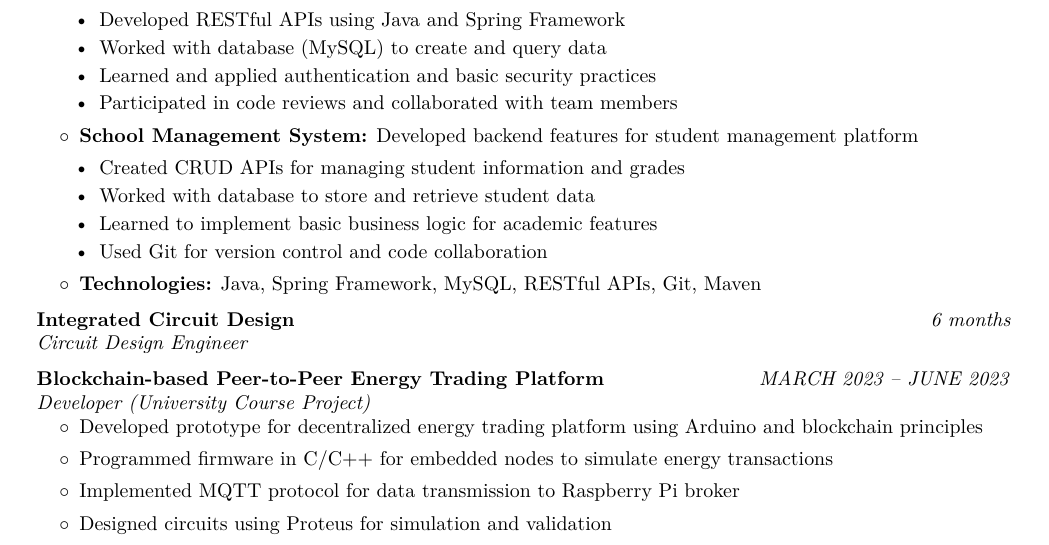
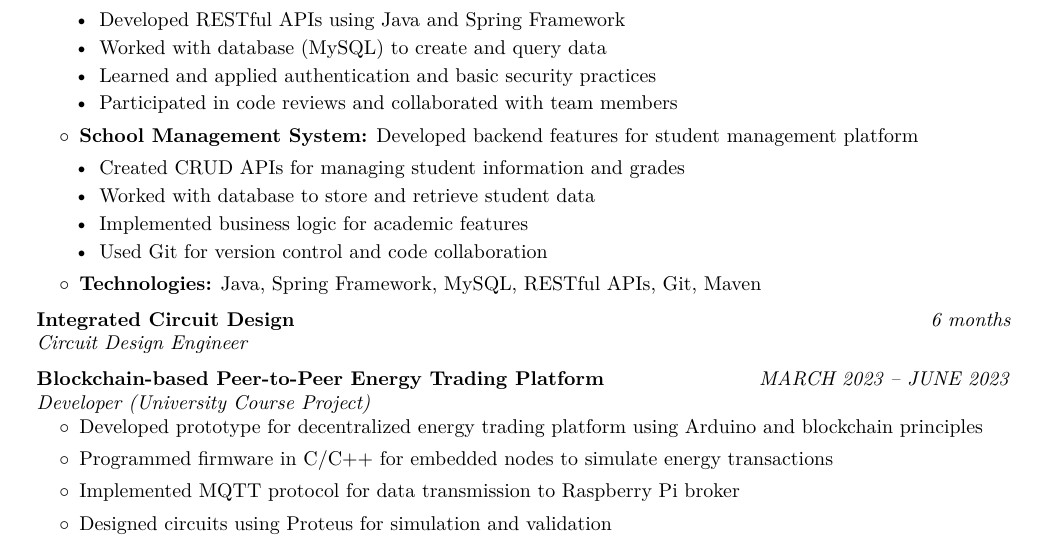
Before and after one commit to HThanh-how/NLHH_CV, a LaTeX document (main.tex): part of page 2 of 2, cut so that both start at the same text. Compiled offline with pdfLaTeX.

Commit message:
Refine resume content by simplifying the IELTS certification description and enhancing the clarity of work experience details for the Backend Developer role, specifically by emphasizing the implementation of business logic.

```diff
--- a/main.tex
+++ b/main.tex
@@ -218,7 +218,7 @@
             \begin{itemize}
                 \item Created CRUD APIs for managing student information and grades
                 \item Worked with database to store and retrieve student data
-                \item Learned to implement basic business logic for academic features
+                \item Implemented business logic for academic features
                 \item Used Git for version control and code collaboration
             \end{itemize}
         \item \textbf{Technologies:} Java, Spring Framework, MySQL, RESTful APIs, Git, Maven
```
